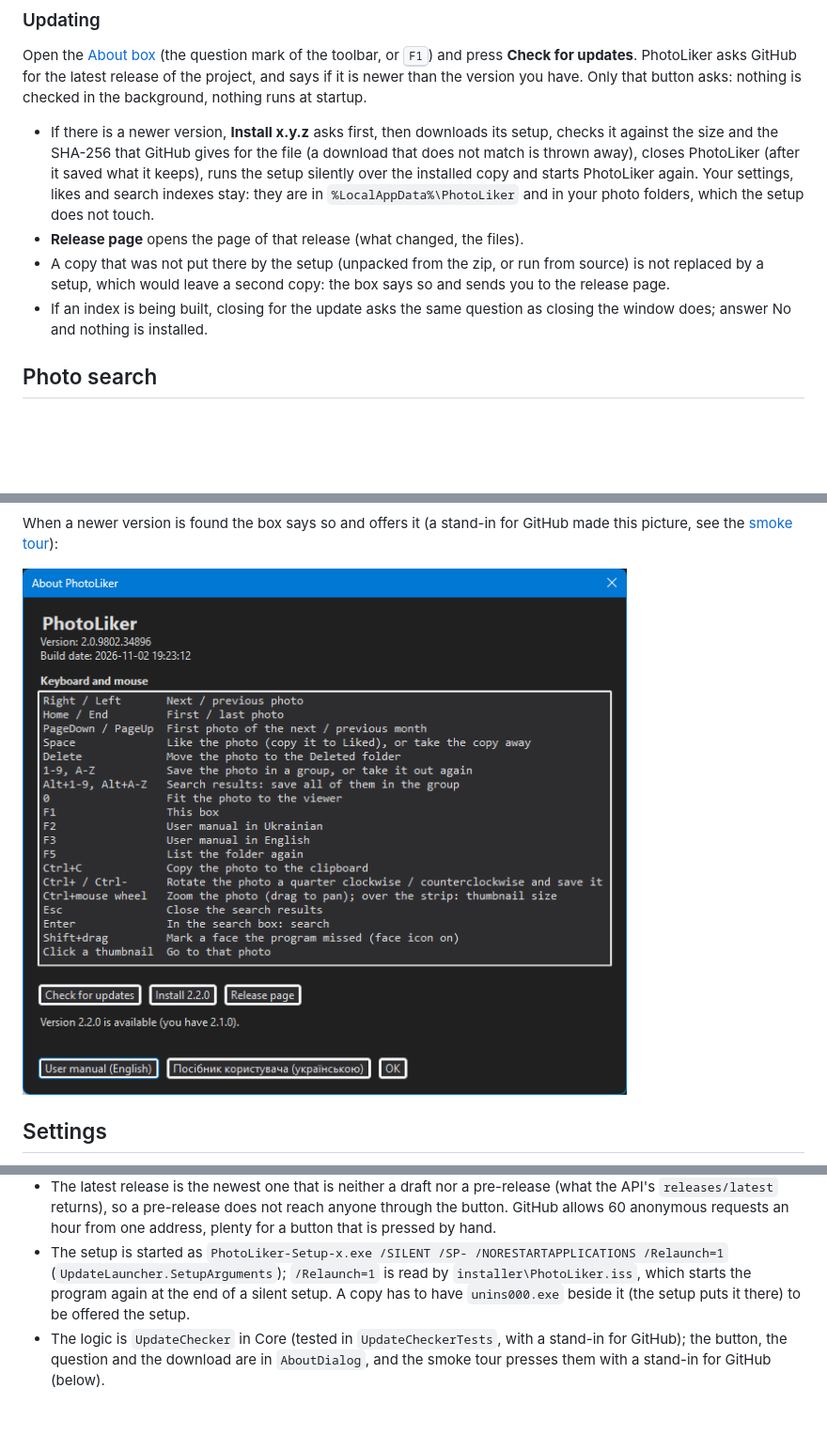
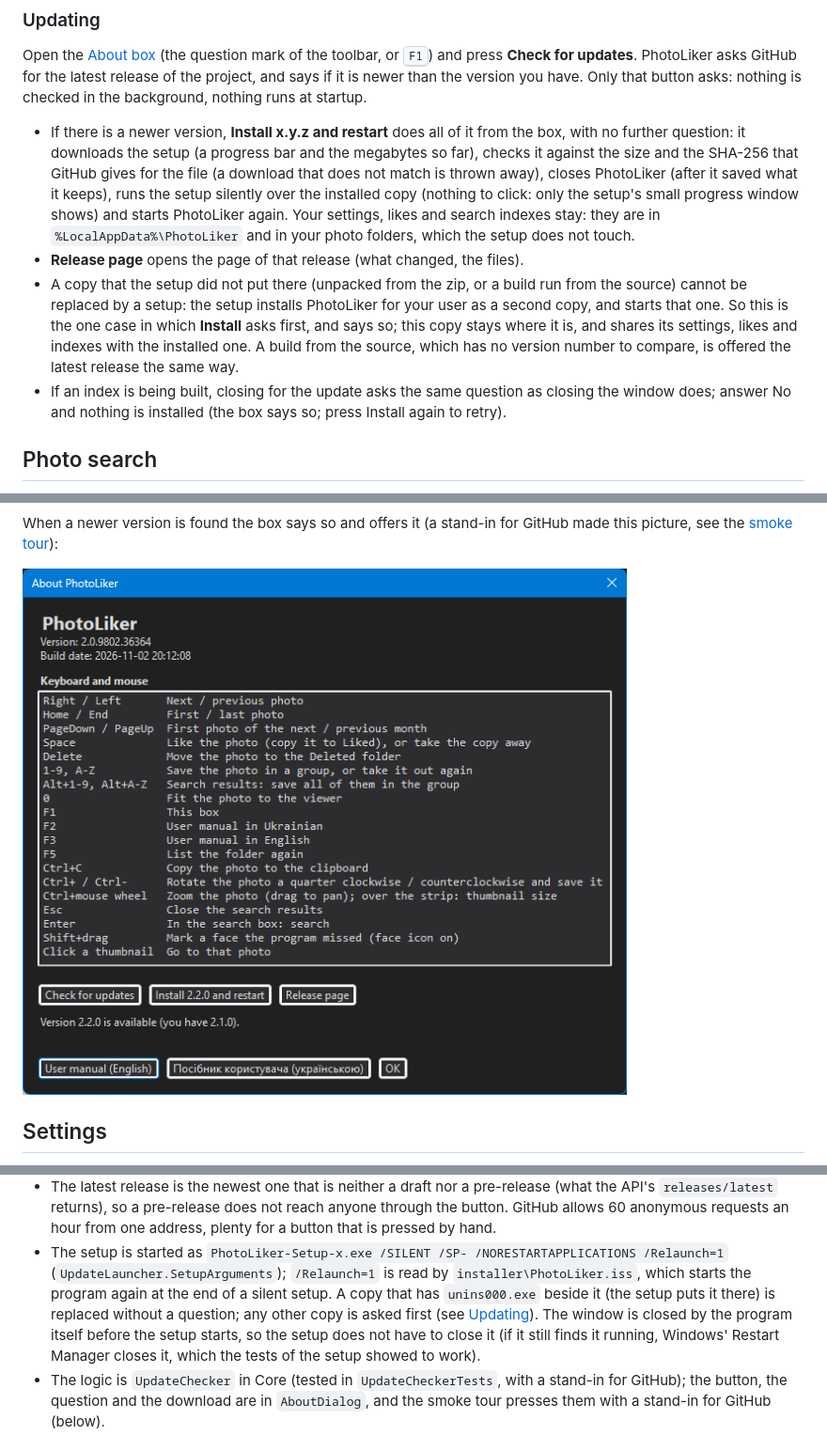
Before and after one commit to YBalan/PhotoLiker, a Markdown page: README.md, 3 parts joined by grey strips. Shown at 94% size. Rendered like a GitHub page; pictures changed too: docs/images/27-about-update.png; blank space fills up the shorter version.

Commit message:
Enhance update process with progress bar and improved messaging; update UI and documentation

```diff
--- a/README.md
+++ b/README.md
@@ -92,14 +92,18 @@ Open the [About box](#about-box) (the question mark of the toolbar, or <kbd>F1</
 GitHub for the latest release of the project, and says if it is newer than the version you have. Only that button asks: nothing is checked
 in the background, nothing runs at startup.
 
-- If there is a newer version, **Install x.y.z** asks first, then downloads its setup, checks it against the size and the SHA-256
-  that GitHub gives for the file (a download that does not match is thrown away), closes PhotoLiker (after it saved what it keeps), runs the
-  setup silently over the installed copy and starts PhotoLiker again. Your settings, likes and search indexes stay: they are in
+- If there is a newer version, **Install x.y.z and restart** does all of it from the box, with no further question: it downloads the
+  setup (a progress bar and the megabytes so far), checks it against the size and the SHA-256 that GitHub gives for the file (a download that
+  does not match is thrown away), closes PhotoLiker (after it saved what it keeps), runs the setup silently over the installed copy (nothing to
+  click: only the setup's small progress window shows) and starts PhotoLiker again. Your settings, likes and search indexes stay: they are in
   `%LocalAppData%\PhotoLiker` and in your photo folders, which the setup does not touch.
 - **Release page** opens the page of that release (what changed, the files).
-- A copy that was not put there by the setup (unpacked from the zip, or run from source) is not replaced by a setup, which would leave a
-  second copy: the box says so and sends you to the release page.
-- If an index is being built, closing for the update asks the same question as closing the window does; answer No and nothing is installed.
+- A copy that the setup did not put there (unpacked from the zip, or a build run from the source) cannot be replaced by a setup: the setup
+  installs PhotoLiker for your user as a second copy, and starts that one. So this is the one case in which **Install** asks first, and says so;
+  this copy stays where it is, and shares its settings, likes and indexes with the installed one. A build from the source, which has no version number
+  to compare, is offered the latest release the same way.
+- If an index is being built, closing for the update asks the same question as closing the window does; answer No and nothing is installed (the
+  box says so; press Install again to retry).
 
 ## Photo search
 
@@ -904,8 +908,10 @@ What the [update button](#updating) of the About box relies on:
 - The latest release is the newest one that is neither a draft nor a pre-release (what the API's `releases/latest` returns), so a pre-release
   does not reach anyone through the button. GitHub allows 60 anonymous requests an hour from one address, plenty for a button that is pressed by hand.
 - The setup is started as `PhotoLiker-Setup-x.exe /SILENT /SP- /NORESTARTAPPLICATIONS /Relaunch=1` (`UpdateLauncher.SetupArguments`); `/Relaunch=1` is read by
-  `installer\PhotoLiker.iss`, which starts the program again at the end of a silent setup. A copy has to have `unins000.exe` beside it (the setup
-  puts it there) to be offered the setup.
+  `installer\PhotoLiker.iss`, which starts the program again at the end of a silent setup. A copy that has `unins000.exe` beside it (the setup
+  puts it there) is replaced without a question; any other copy is asked first (see [Updating](#updating)). The window is closed by the program itself before
+  the setup starts, so the setup does not have to close it (if it still finds it running, Windows' Restart Manager closes it, which the tests of the
+  setup showed to work).
 - The logic is `UpdateChecker` in Core (tested in `UpdateCheckerTests`, with a stand-in for GitHub); the button, the question and the download are
   in `AboutDialog`, and the smoke tour presses them with a stand-in for GitHub (below).
 
```
Also changed, not shown: other parts of README.md (+1 -1 lines), 9 other files.
